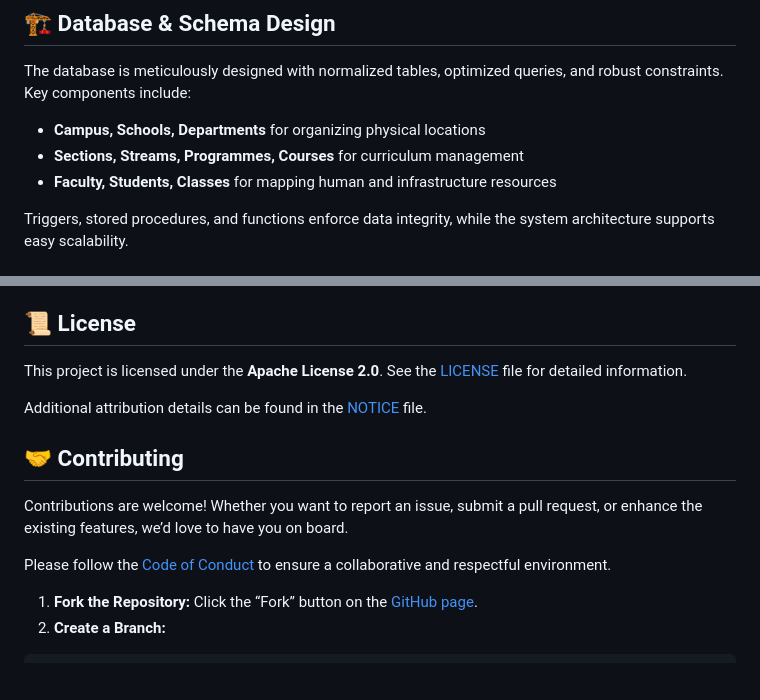
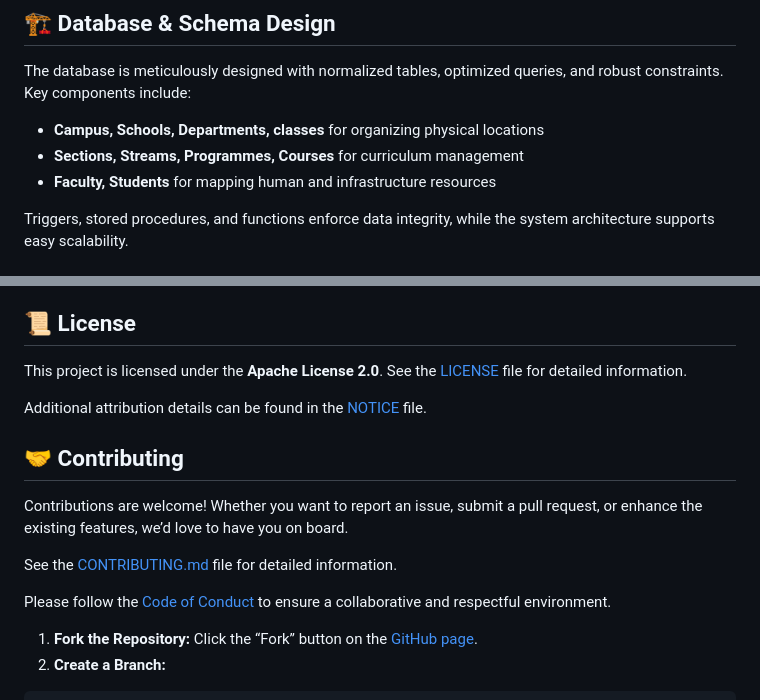
Before and after one commit to SASTRA-Projects/Timetable, a Markdown page: README.md, 2 parts joined by grey strips. Rendered like a GitHub page; blank space fills up the shorter version.

Commit message:
Update README.md
Signed-off-by: Harikrishna Srinivasan <harikrishnasri3@gmail.com>

```diff
--- a/README.md
+++ b/README.md
@@ -42,9 +42,9 @@ Through precise rule enforcement, the system prevents common scheduling issues,
 
 The database is meticulously designed with normalized tables, optimized queries, and robust constraints. Key components include:
 
-- **Campus, Schools, Departments** for organizing physical locations
+- **Campus, Schools, Departments, classes** for organizing physical locations
 - **Sections, Streams, Programmes, Courses** for curriculum management
-- **Faculty, Students, Classes** for mapping human and infrastructure resources
+- **Faculty, Students** for mapping human and infrastructure resources
 
 Triggers, stored procedures, and functions enforce data integrity, while the system architecture supports easy scalability.
 
@@ -120,7 +120,9 @@ Additional attribution details can be found in the [NOTICE](NOTICE) file.
 
 Contributions are welcome! Whether you want to report an issue, submit a pull request, or enhance the existing features, we’d love to have you on board.
 
-Please follow the [Code of Conduct](CODE_OF_CONDUCT.md) to ensure a collaborative and respectful environment.
+See the [CONTRIBUTING.md](../CONTRIBUTING.md) file for detailed information.
+
+Please follow the [Code of Conduct](../CODE_OF_CONDUCT.md) to ensure a collaborative and respectful environment.
 
 1. **Fork the Repository:** Click the “Fork” button on the [GitHub page](https://github.com/your-repo/sastra-timetable).
 2. **Create a Branch:**
```
Also changed, not shown: other parts of README.md (+1 -1 lines).
